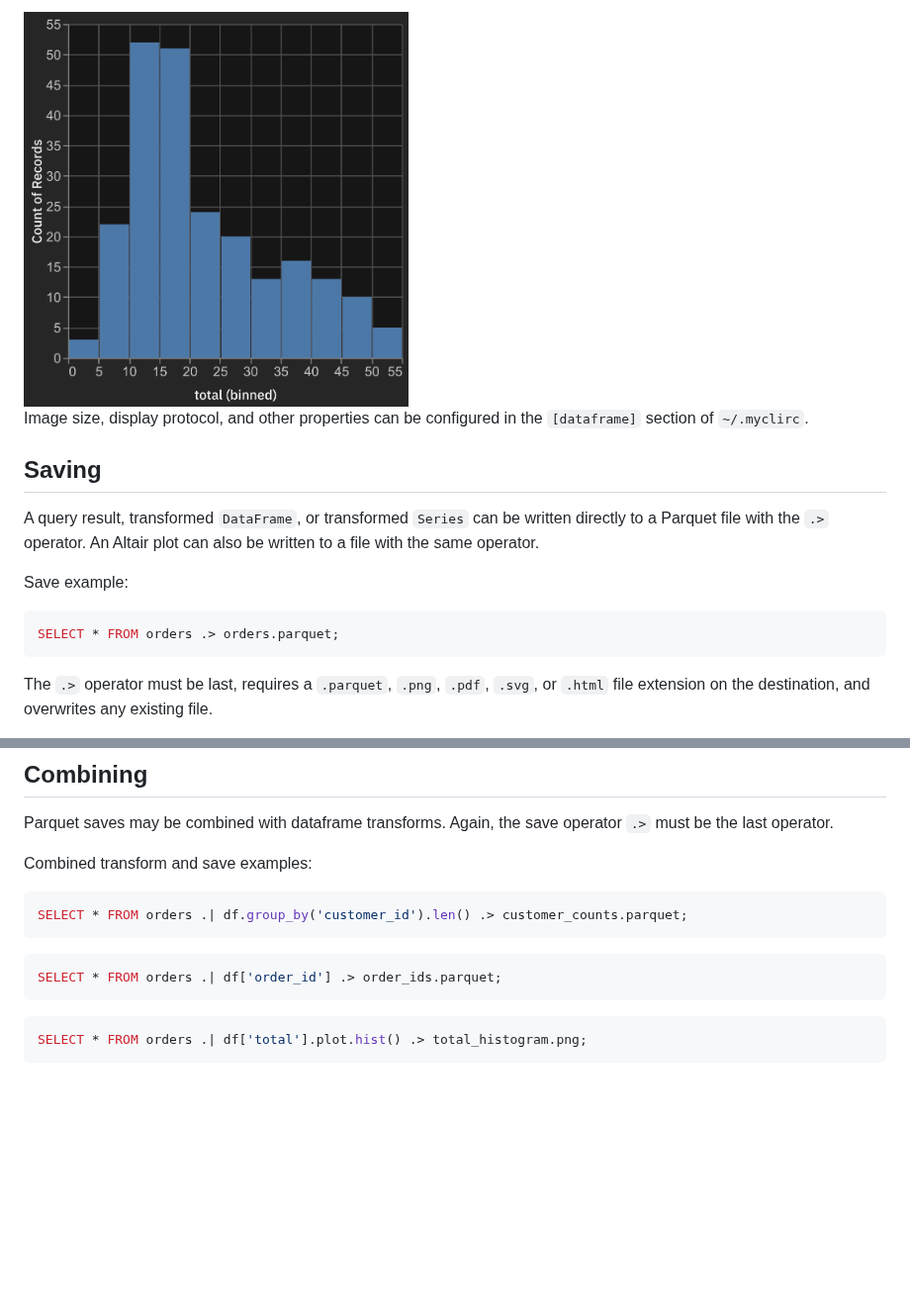
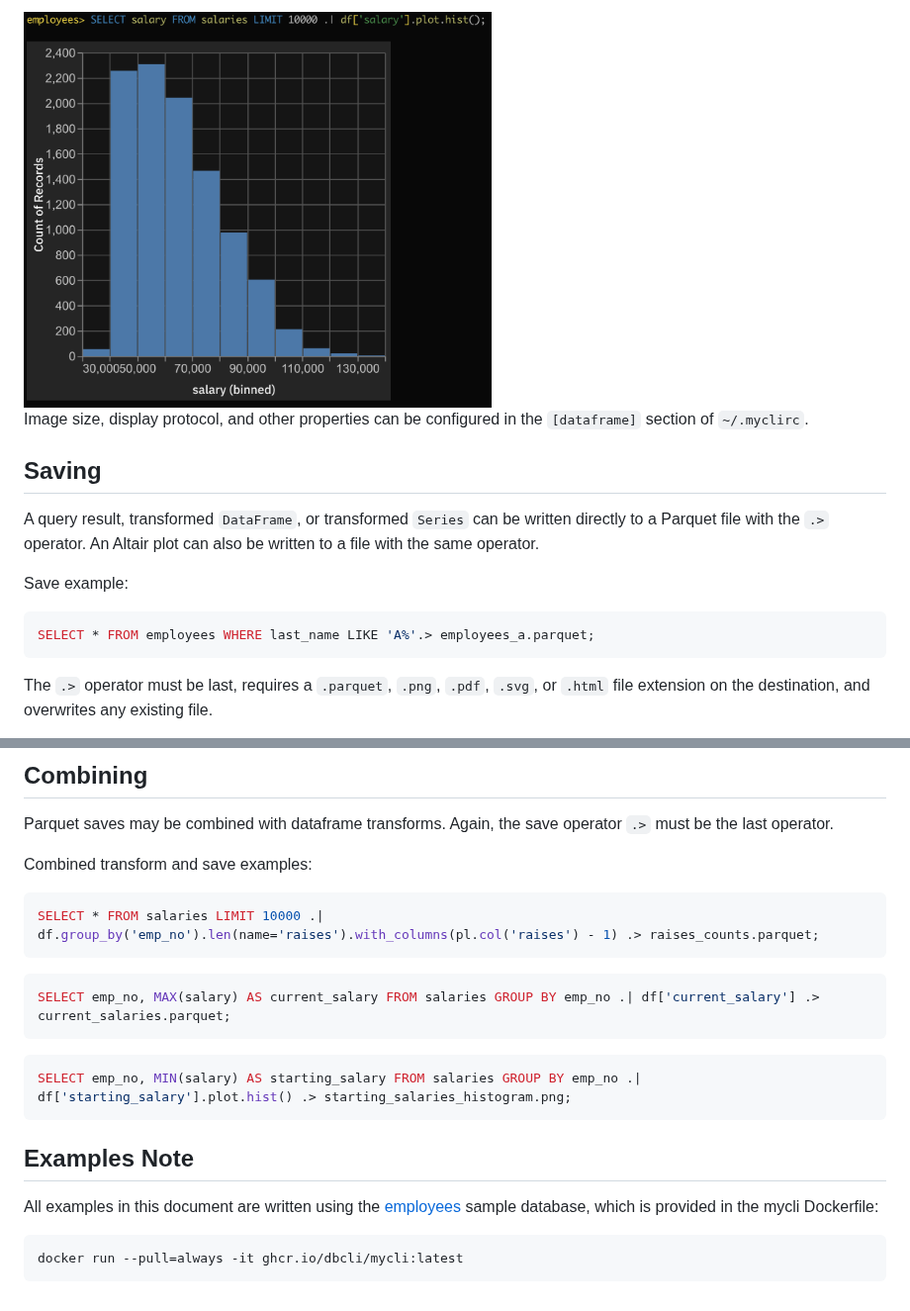
Before and after one commit to dbcli/mycli, a Markdown page: doc/transforms.md, 2 parts joined by grey strips. Shown at 99% size. Rendered like a GitHub page; pictures changed too: doc/screenshots/polars_histogram.png (added), doc/screenshots/total_histogram.png (deleted); blank space fills up the shorter version.

````diff
--- a/doc/transforms.md
+++ b/doc/transforms.md
@@ -78,6 +88,6 @@ SELECT * FROM orders .| df['total'].plot.hist();
 ```
 
-<img src="https://raw.githubusercontent.com/dbcli/mycli/main/doc/screenshots/total_histogram.png" height=400>
+<img src="https://raw.githubusercontent.com/dbcli/mycli/main/doc/screenshots/polars_histogram.png" height=400>
 
 Image size, display protocol, and other properties can be configured in
 the `[dataframe]` section of `~/.myclirc`.
@@ -91,7 +101,7 @@ also be written to a file with the same operator.
 Save example:
 
 ```sql
-SELECT * FROM orders .> orders.parquet;
+SELECT * FROM employees WHERE last_name LIKE 'A%'.> employees_a.parquet;
 ```
 
 The `.>` operator must be last, requires a `.parquet`, `.png`, `.pdf`, `.svg`,
@@ -116,13 +126,22 @@ operator `.>` must be the last operator.
 Combined transform and save examples:
 
 ```sql
-SELECT * FROM orders .| df.group_by('customer_id').len() .> customer_counts.parquet;
+SELECT * FROM salaries LIMIT 10000 .| df.group_by('emp_no').len(name='raises').with_columns(pl.col('raises') - 1) .> raises_counts.parquet;
 ```
 
 ```sql
-SELECT * FROM orders .| df['order_id'] .> order_ids.parquet;
+SELECT emp_no, MAX(salary) AS current_salary FROM salaries GROUP BY emp_no .| df['current_salary'] .> current_salaries.parquet;
 ```
 
 ```sql
-SELECT * FROM orders .| df['total'].plot.hist() .> total_histogram.png;
+SELECT emp_no, MIN(salary) AS starting_salary FROM salaries GROUP BY emp_no .| df['starting_salary'].plot.hist() .> starting_salaries_histogram.png;
 ```
+
+## Examples Note
+
+All examples in this document are written using the [employees](https://dev.mysql.com/doc/employee/en/) sample database,
+which is provided in the mycli Dockerfile:
+
+```bash
+docker run --pull=always -it ghcr.io/dbcli/mycli:latest
+```
````
Also changed, not shown: other parts of doc/transforms.md (+16 -6 lines), changelog.md (+1 -0 lines), doc/screenshots/polars_describe.png (added), doc/screenshots/polars_group_by.png (added), doc/screenshots/polars_pivot.png (added).
